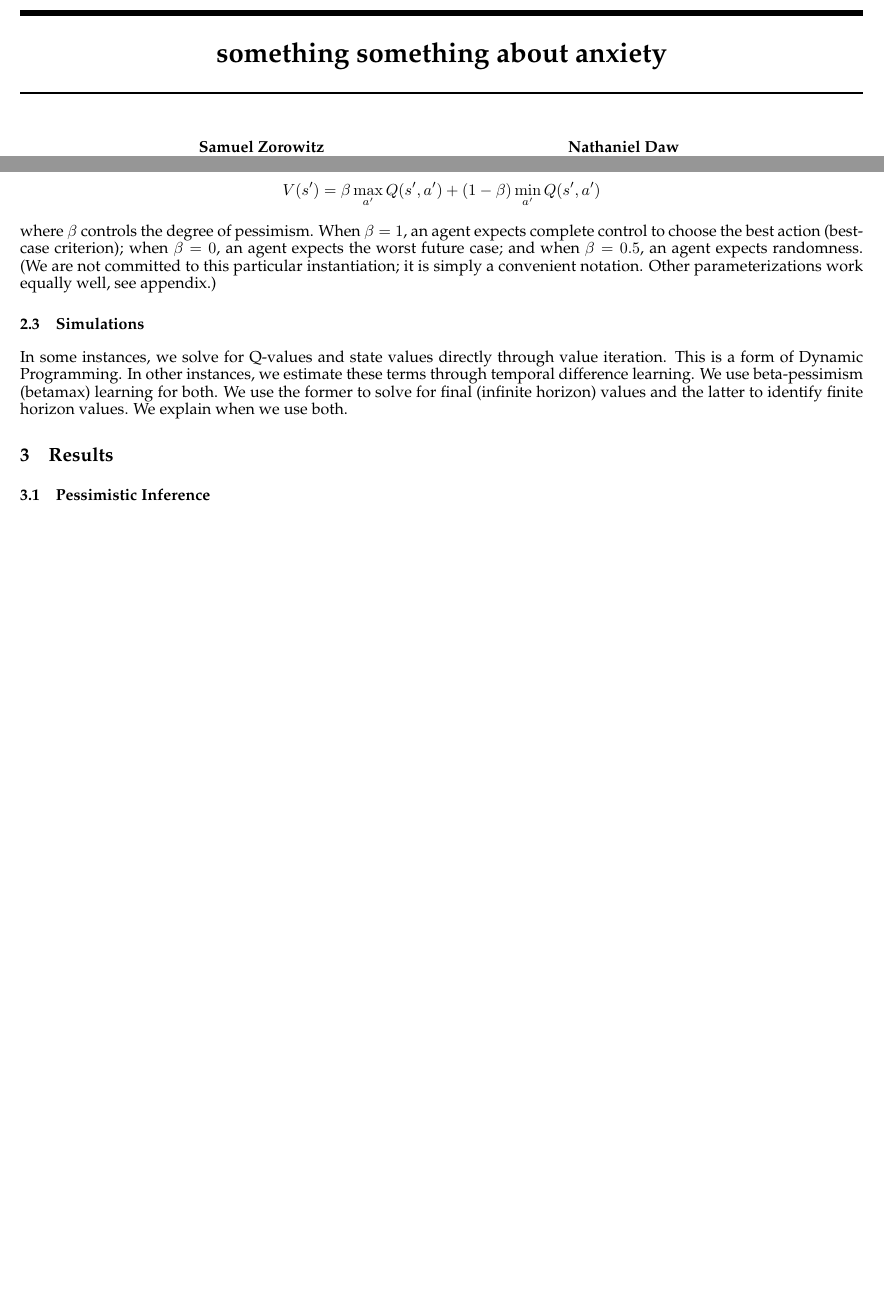
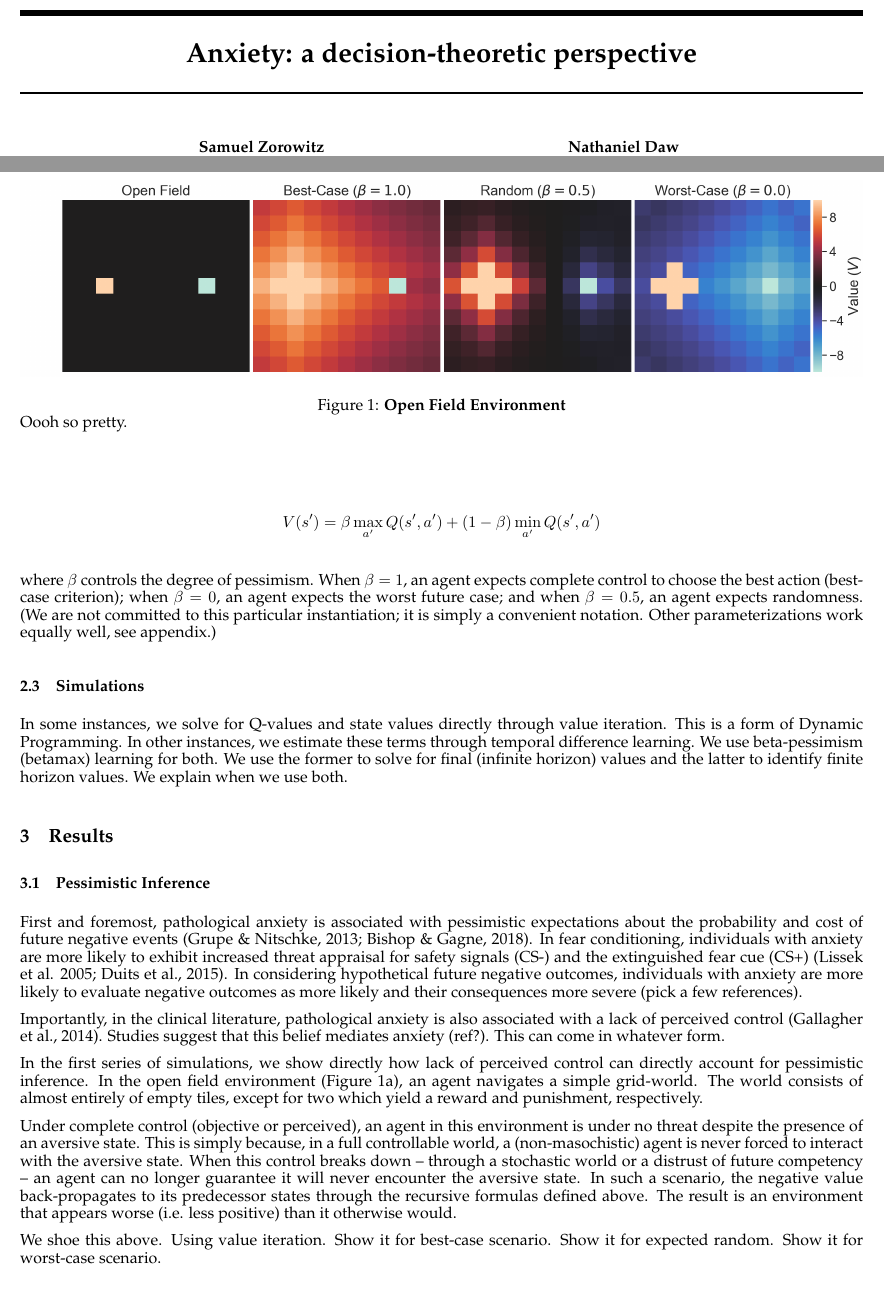
Before and after one commit to ndawlab/seqanx, a LaTeX paper (manuscript/manuscript.tex): two parts of pages 1 and 3 of 4, joined at a grey line, cut at the place of the change, the shorter picture padded with empty space. Compiled offline with pdfLaTeX.

Commit message:
progress on open field demonstration/text

```diff
--- a/manuscript/manuscript.tex
+++ b/manuscript/manuscript.tex
@@ -4,7 +4,7 @@
 \usepackage{amsfonts,amsmath}
 \usepackage{algorithm, algpseudocode}%
 
-\title{something something about anxiety}
+\title{Anxiety: a decision-theoretic perspective}
 
 \author{
 Samuel Zorowitz \\
@@ -130,6 +130,46 @@ and the latter to identify finite horizon values. We explain when we use both.
 
 \subsection{Pessimistic Inference}
 
+First and foremost, pathological anxiety is associated with pessimistic expectations
+about the probability and cost of future negative events (Grupe \& Nitschke, 2013;
+Bishop \& Gagne, 2018). In fear conditioning, individuals with anxiety are more
+likely to exhibit increased threat appraisal for safety signals (CS-) and the
+extinguished fear cue (CS+) (Lissek et al. 2005; Duits et al., 2015). In considering
+hypothetical future negative outcomes, individuals with anxiety are more likely
+to evaluate negative outcomes as more likely and their consequences more severe
+(pick a few references).
+
+Importantly, in the clinical literature, pathological anxiety is also associated
+with a lack of perceived control (Gallagher et al., 2014). Studies suggest that
+this belief mediates anxiety (ref?). This can come in whatever form.
+
+In the first series of simulations, we show directly how lack of perceived control
+can directly account for pessimistic inference. In the open field environment
+(Figure 1a), an agent navigates a simple grid-world. The world consists of almost
+entirely of empty tiles, except for two which yield a reward and punishment,
+respectively.
+
+Under complete control (objective or perceived), an agent in this environment is
+under no threat despite the presence of an aversive state. This is simply because,
+in a full controllable world, a (non-masochistic) agent is never forced to interact
+with the aversive state. When this control breaks down -- through a stochastic
+world or a distrust of future competency -- an agent can no longer guarantee it
+will never encounter the aversive state. In such a scenario, the negative value
+back-propagates to its predecessor states through the recursive formulas defined
+above. The result is an environment that appears worse (i.e. less positive) than
+it otherwise would.
+
+We shoe this above. Using value iteration. Show it for best-case scenario. Show
+it for expected random. Show it for worst-case scenario.
+
+\begin{figure}
+  \centerline{%
+    \resizebox{1.0\textwidth}{!}{\includegraphics[trim={0 0 0 0},clip]{../figures/01_field.png}}%
+  }
+  \caption{\textbf{Open Field Environment}}
+  \par Oooh so pretty.
+\end{figure}
+
 \subsection{Avoidance}
 
 \subsection{Approach-Avoidance Conflict}
```
Also changed, not shown: figures/01_field.png (added), 5 other files.
